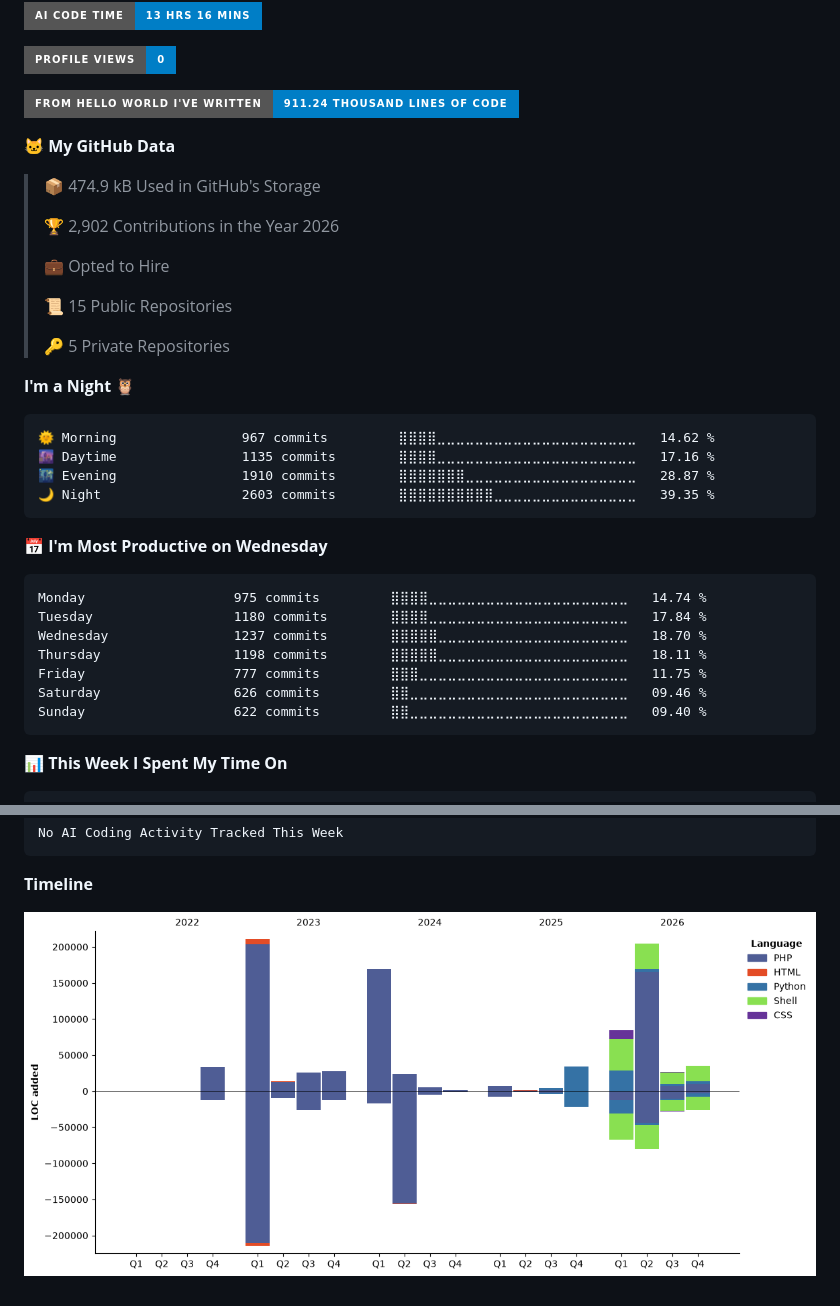
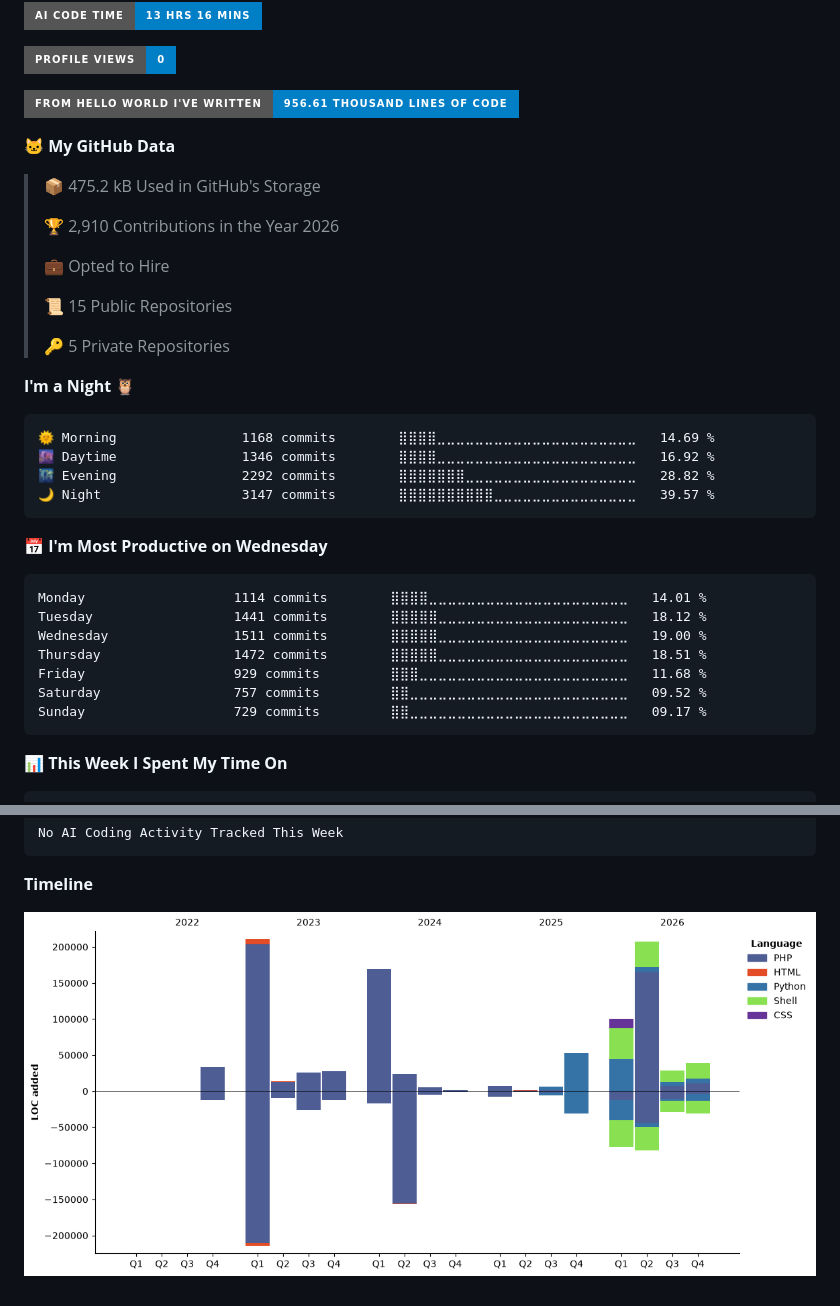
Before and after one commit to HafiziRuslan/HafiziRuslan, a Markdown page: README.md, 2 parts joined by grey strips. Rendered like a GitHub page; pictures changed too: assets/bar_graph.png; badges without logos.

Commit message:
metrics

````diff
--- a/README.md
+++ b/README.md
@@ -60,13 +60,13 @@ Here are some ideas to get you started:
 
 ![Profile Views](http://img.shields.io/badge/Profile%20Views-0-blue?style=for-the-badge)
 
-![Lines of code](https://img.shields.io/badge/From%20Hello%20World%20I%27ve%20Written-911.24%20thousand%20lines%20of%20code-blue?style=for-the-badge)
+![Lines of code](https://img.shields.io/badge/From%20Hello%20World%20I%27ve%20Written-956.61%20thousand%20lines%20of%20code-blue?style=for-the-badge)
 
 **🐱 My GitHub Data**
 
-> 📦 474.9 kB Used in GitHub's Storage
+> 📦 475.2 kB Used in GitHub's Storage
  >
-> 🏆 2,902 Contributions in the Year 2026
+> 🏆 2,910 Contributions in the Year 2026
  >
 > 💼 Opted to Hire
  >
@@ -77,21 +77,21 @@ Here are some ideas to get you started:
 **I'm a Night 🦉**
 
 ```text
-🌞 Morning                967 commits         ⣿⣿⣿⣿⣀⣀⣀⣀⣀⣀⣀⣀⣀⣀⣀⣀⣀⣀⣀⣀⣀⣀⣀⣀⣀   14.62 %
-🌆 Daytime                1135 commits        ⣿⣿⣿⣿⣀⣀⣀⣀⣀⣀⣀⣀⣀⣀⣀⣀⣀⣀⣀⣀⣀⣀⣀⣀⣀   17.16 %
-🌃 Evening                1910 commits        ⣿⣿⣿⣿⣿⣿⣿⣀⣀⣀⣀⣀⣀⣀⣀⣀⣀⣀⣀⣀⣀⣀⣀⣀⣀   28.87 %
-🌙 Night                  2603 commits        ⣿⣿⣿⣿⣿⣿⣿⣿⣿⣿⣀⣀⣀⣀⣀⣀⣀⣀⣀⣀⣀⣀⣀⣀⣀   39.35 %
+🌞 Morning                1168 commits        ⣿⣿⣿⣿⣀⣀⣀⣀⣀⣀⣀⣀⣀⣀⣀⣀⣀⣀⣀⣀⣀⣀⣀⣀⣀   14.69 %
+🌆 Daytime                1346 commits        ⣿⣿⣿⣿⣀⣀⣀⣀⣀⣀⣀⣀⣀⣀⣀⣀⣀⣀⣀⣀⣀⣀⣀⣀⣀   16.92 %
+🌃 Evening                2292 commits        ⣿⣿⣿⣿⣿⣿⣿⣀⣀⣀⣀⣀⣀⣀⣀⣀⣀⣀⣀⣀⣀⣀⣀⣀⣀   28.82 %
+🌙 Night                  3147 commits        ⣿⣿⣿⣿⣿⣿⣿⣿⣿⣿⣀⣀⣀⣀⣀⣀⣀⣀⣀⣀⣀⣀⣀⣀⣀   39.57 %
 ```
 📅 **I'm Most Productive on Wednesday**
 
 ```text
-Monday                   975 commits         ⣿⣿⣿⣿⣀⣀⣀⣀⣀⣀⣀⣀⣀⣀⣀⣀⣀⣀⣀⣀⣀⣀⣀⣀⣀   14.74 %
-Tuesday                  1180 commits        ⣿⣿⣿⣿⣀⣀⣀⣀⣀⣀⣀⣀⣀⣀⣀⣀⣀⣀⣀⣀⣀⣀⣀⣀⣀   17.84 %
-Wednesday                1237 commits        ⣿⣿⣿⣿⣿⣀⣀⣀⣀⣀⣀⣀⣀⣀⣀⣀⣀⣀⣀⣀⣀⣀⣀⣀⣀   18.70 %
-Thursday                 1198 commits        ⣿⣿⣿⣿⣿⣀⣀⣀⣀⣀⣀⣀⣀⣀⣀⣀⣀⣀⣀⣀⣀⣀⣀⣀⣀   18.11 %
-Friday                   777 commits         ⣿⣿⣿⣀⣀⣀⣀⣀⣀⣀⣀⣀⣀⣀⣀⣀⣀⣀⣀⣀⣀⣀⣀⣀⣀   11.75 %
-Saturday                 626 commits         ⣿⣿⣀⣀⣀⣀⣀⣀⣀⣀⣀⣀⣀⣀⣀⣀⣀⣀⣀⣀⣀⣀⣀⣀⣀   09.46 %
-Sunday                   622 commits         ⣿⣿⣀⣀⣀⣀⣀⣀⣀⣀⣀⣀⣀⣀⣀⣀⣀⣀⣀⣀⣀⣀⣀⣀⣀   09.40 %
+Monday                   1114 commits        ⣿⣿⣿⣿⣀⣀⣀⣀⣀⣀⣀⣀⣀⣀⣀⣀⣀⣀⣀⣀⣀⣀⣀⣀⣀   14.01 %
+Tuesday                  1441 commits        ⣿⣿⣿⣿⣿⣀⣀⣀⣀⣀⣀⣀⣀⣀⣀⣀⣀⣀⣀⣀⣀⣀⣀⣀⣀   18.12 %
+Wednesday                1511 commits        ⣿⣿⣿⣿⣿⣀⣀⣀⣀⣀⣀⣀⣀⣀⣀⣀⣀⣀⣀⣀⣀⣀⣀⣀⣀   19.00 %
+Thursday                 1472 commits        ⣿⣿⣿⣿⣿⣀⣀⣀⣀⣀⣀⣀⣀⣀⣀⣀⣀⣀⣀⣀⣀⣀⣀⣀⣀   18.51 %
+Friday                   929 commits         ⣿⣿⣿⣀⣀⣀⣀⣀⣀⣀⣀⣀⣀⣀⣀⣀⣀⣀⣀⣀⣀⣀⣀⣀⣀   11.68 %
+Saturday                 757 commits         ⣿⣿⣀⣀⣀⣀⣀⣀⣀⣀⣀⣀⣀⣀⣀⣀⣀⣀⣀⣀⣀⣀⣀⣀⣀   09.52 %
+Sunday                   729 commits         ⣿⣿⣀⣀⣀⣀⣀⣀⣀⣀⣀⣀⣀⣀⣀⣀⣀⣀⣀⣀⣀⣀⣀⣀⣀   09.17 %
 ```
 
 
````
